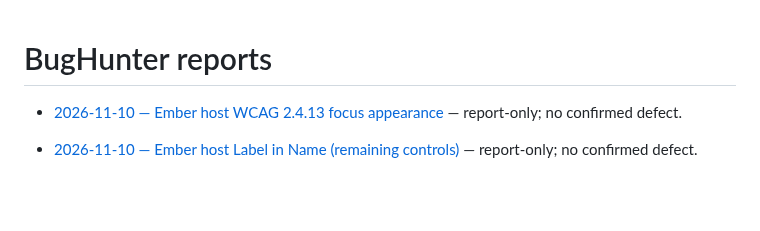
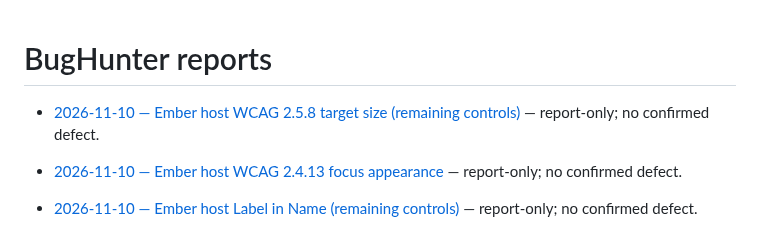
Before and after one commit to qrati-labs/qrati-connect-ember-example, a Markdown page: docs/bughunter/INDEX.md, the part around the change. Rendered like a GitHub page; blank space fills up the shorter version.

Commit message:
docs(bughunter): audit Ember host WCAG 2.5.8 remaining target size (#143)
* docs(bughunter): audit Ember host WCAG 2.5.8 remaining target size

Report-only: theme toggle, action pills, Contact CTA, and FAQ summaries meet 2.5.8 (AA). No source change.

* docs(bughunter): insert measured timing table for 2.5.8 remaining audit

```diff
--- a/docs/bughunter/INDEX.md
+++ b/docs/bughunter/INDEX.md
@@ -1,4 +1,6 @@
 # BugHunter reports
+
+- [2026-11-10 — Ember host WCAG 2.5.8 target size (remaining controls)](reports/20261110T184938Z-ember-target-size-remaining.md) — report-only; no confirmed defect.
 
 - [2026-11-10 — Ember host WCAG 2.4.13 focus appearance](reports/20261110T182838Z-ember-focus-appearance.md) — report-only; no confirmed defect.
 
```
Also changed, not shown: 1 other file.
